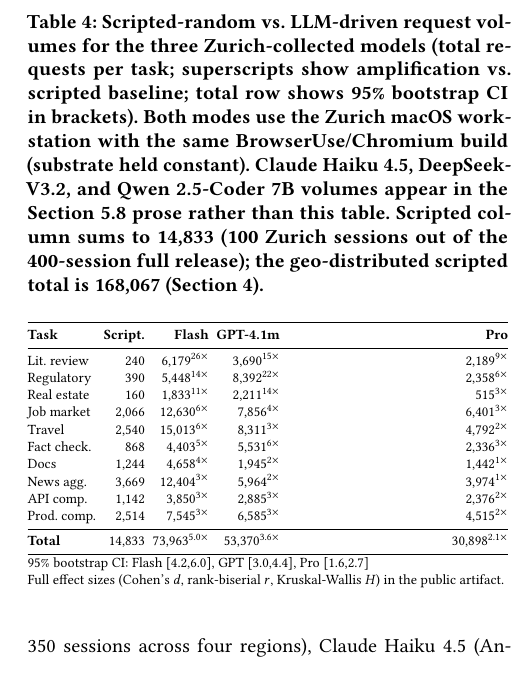
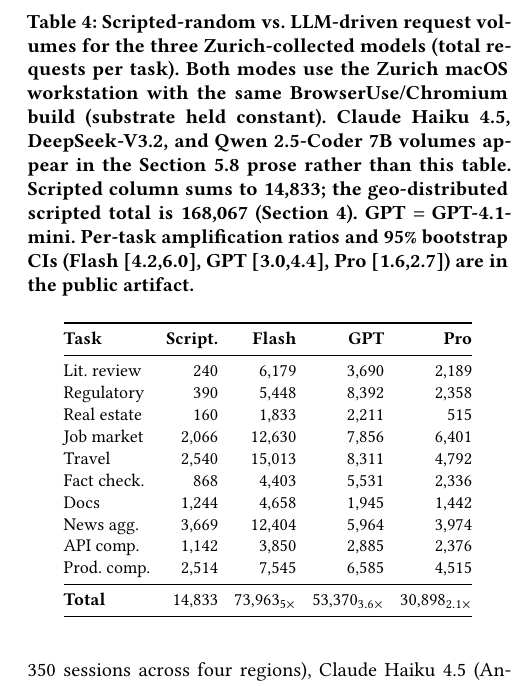
Before and after one commit to landigf/AgentWebBench, a LaTeX paper (paper/BrowseTrace.tex): part of one column of page 9 of 16, cut so that both start at the same text. Compiled offline with pdfLaTeX.

Commit message:
v6r4: redesign Table 4 to fit single-column at 9pt without resizebox
Codex recheck audit reaffirmed REJECT because the v6r2 \resizebox
shrunk Table 4's effective font below 9pt, violating IMC rule 6
(figures and tables must use >=9pt fonts).

This commit redesigns Table 4 to fit the column at \small (9pt
exactly) without any resize. Changes:
- removed the \resizebox wrapper (was the rule 6 trigger)
- promoted per-task amplification factors from in-cell parentheticals
  into the prose / Total row only; per-cell amplification ratios are
  documented in the public artifact and the caption
- column header GPT-4.1m -> GPT (defined in caption)
- Total row uses subscript ratios (5x, 3.6x, 2.1x) for compactness
- caption restructured to absorb the dropped footnote rows
- tabcolsep tightened to 4pt

Verified: 0 overfull boxes >5pt, gate 50/0/0, body still ends on
page 13 (p14 begins with reference [3]), pdffonts shows zero Type 3,
pdfinfo Author empty + Title set.

```diff
--- a/paper/BrowseTrace.tex
+++ b/paper/BrowseTrace.tex
@@ -903,39 +903,36 @@
 \begin{table}[t]
 \centering
 \small
-\caption{Scripted-random vs.\ LLM-driven request volumes for the
-  three Zurich-collected models (total requests per task; superscripts
-  show amplification vs.\ scripted baseline; total row shows 95\%
-  bootstrap CI in brackets).  Both modes use the Zurich macOS
-  workstation with the same BrowserUse/Chromium build (substrate held
-  constant).  Claude~Haiku~4.5, DeepSeek-V3.2, and Qwen~2.5-Coder~7B
-  volumes appear in the Section~\ref{sec:obs-llm} prose rather than this
-  table.  Scripted column sums to 14{,}833 (100 Zurich sessions out of
-  the 400-session full release); the geo-distributed scripted total is
-  168{,}067 (Section~\ref{sec:methodology}).}
+\caption{Scripted-random vs.\ LLM-driven request volumes for the three
+  Zurich-collected models (total requests per task).  Both modes use
+  the Zurich macOS workstation with the same BrowserUse/Chromium build
+  (substrate held constant).  Claude~Haiku~4.5, DeepSeek-V3.2, and
+  Qwen~2.5-Coder~7B volumes appear in the Section~\ref{sec:obs-llm}
+  prose rather than this table.  Scripted column sums to 14{,}833;
+  the geo-distributed scripted total is 168{,}067
+  (Section~\ref{sec:methodology}).  GPT~$=$~GPT-4.1-mini.  Per-task
+  amplification ratios and 95\% bootstrap CIs (Flash [4.2,6.0],
+  GPT [3.0,4.4], Pro [1.6,2.7]) are in the public artifact.}
 \label{tab:llm}
-\setlength{\tabcolsep}{2.5pt}
-\resizebox{\columnwidth}{!}{%
+\setlength{\tabcolsep}{4pt}
 \begin{tabular}{@{}lrrrr@{}}
 \toprule
-\textbf{Task} & \textbf{Script.} & \textbf{Flash} & \textbf{GPT-4.1m} & \textbf{Pro} \\
+\textbf{Task} & \textbf{Script.} & \textbf{Flash} & \textbf{GPT} & \textbf{Pro} \\
 \midrule
-Lit.\ review   &    240 &  6{,}179\textsuperscript{26$\times$} &  3{,}690\textsuperscript{15$\times$} & 2{,}189\textsuperscript{9$\times$} \\
-Regulatory     &    390 &  5{,}448\textsuperscript{14$\times$} &  8{,}392\textsuperscript{22$\times$} & 2{,}358\textsuperscript{6$\times$} \\
-Real estate    &    160 &  1{,}833\textsuperscript{11$\times$} &  2{,}211\textsuperscript{14$\times$} &   515\textsuperscript{3$\times$} \\
-Job market     &  2{,}066 & 12{,}630\textsuperscript{6$\times$} &  7{,}856\textsuperscript{4$\times$} & 6{,}401\textsuperscript{3$\times$} \\
-Travel         &  2{,}540 & 15{,}013\textsuperscript{6$\times$} &  8{,}311\textsuperscript{3$\times$} & 4{,}792\textsuperscript{2$\times$} \\
-Fact check.    &    868 &  4{,}403\textsuperscript{5$\times$} &  5{,}531\textsuperscript{6$\times$} & 2{,}336\textsuperscript{3$\times$} \\
-Docs           &  1{,}244 &  4{,}658\textsuperscript{4$\times$} &  1{,}945\textsuperscript{2$\times$} & 1{,}442\textsuperscript{1$\times$} \\
-News agg.      &  3{,}669 & 12{,}404\textsuperscript{3$\times$} &  5{,}964\textsuperscript{2$\times$} & 3{,}974\textsuperscript{1$\times$} \\
-API comp.      &  1{,}142 &  3{,}850\textsuperscript{3$\times$} &  2{,}885\textsuperscript{3$\times$} & 2{,}376\textsuperscript{2$\times$} \\
-Prod.\ comp.   &  2{,}514 &  7{,}545\textsuperscript{3$\times$} &  6{,}585\textsuperscript{3$\times$} & 4{,}515\textsuperscript{2$\times$} \\
+Lit.\ review   &    240 &  6{,}179 &  3{,}690 & 2{,}189 \\
+Regulatory     &    390 &  5{,}448 &  8{,}392 & 2{,}358 \\
+Real estate    &    160 &  1{,}833 &  2{,}211 &   515 \\
+Job market     &  2{,}066 & 12{,}630 &  7{,}856 & 6{,}401 \\
+Travel         &  2{,}540 & 15{,}013 &  8{,}311 & 4{,}792 \\
+Fact check.    &    868 &  4{,}403 &  5{,}531 & 2{,}336 \\
+Docs           &  1{,}244 &  4{,}658 &  1{,}945 & 1{,}442 \\
+News agg.      &  3{,}669 & 12{,}404 &  5{,}964 & 3{,}974 \\
+API comp.      &  1{,}142 &  3{,}850 &  2{,}885 & 2{,}376 \\
+Prod.\ comp.   &  2{,}514 &  7{,}545 &  6{,}585 & 4{,}515 \\
 \midrule
-\textbf{Total} & 14{,}833 & 73{,}963\textsuperscript{5.0$\times$} & 53{,}370\textsuperscript{3.6$\times$} & 30{,}898\textsuperscript{2.1$\times$} \\
+\textbf{Total} & 14{,}833 & 73{,}963$_{5\times}$ & 53{,}370$_{3.6\times}$ & 30{,}898$_{2.1\times}$ \\
 \bottomrule
-\multicolumn{5}{@{}l}{95\% bootstrap CI: Flash [4.2,6.0], GPT [3.0,4.4], Pro [1.6,2.7]} \\
-\multicolumn{5}{@{}l}{Full effect sizes (Cohen's $d$, rank-biserial $r$, Kruskal-Wallis $H$) in the public artifact.} \\
-\end{tabular}}
+\end{tabular}
 \end{table}
 
 We highlight three patterns.  First, \textbf{all three LLM models generate
```
Also changed, not shown: paper/BrowseTrace.pdf.
